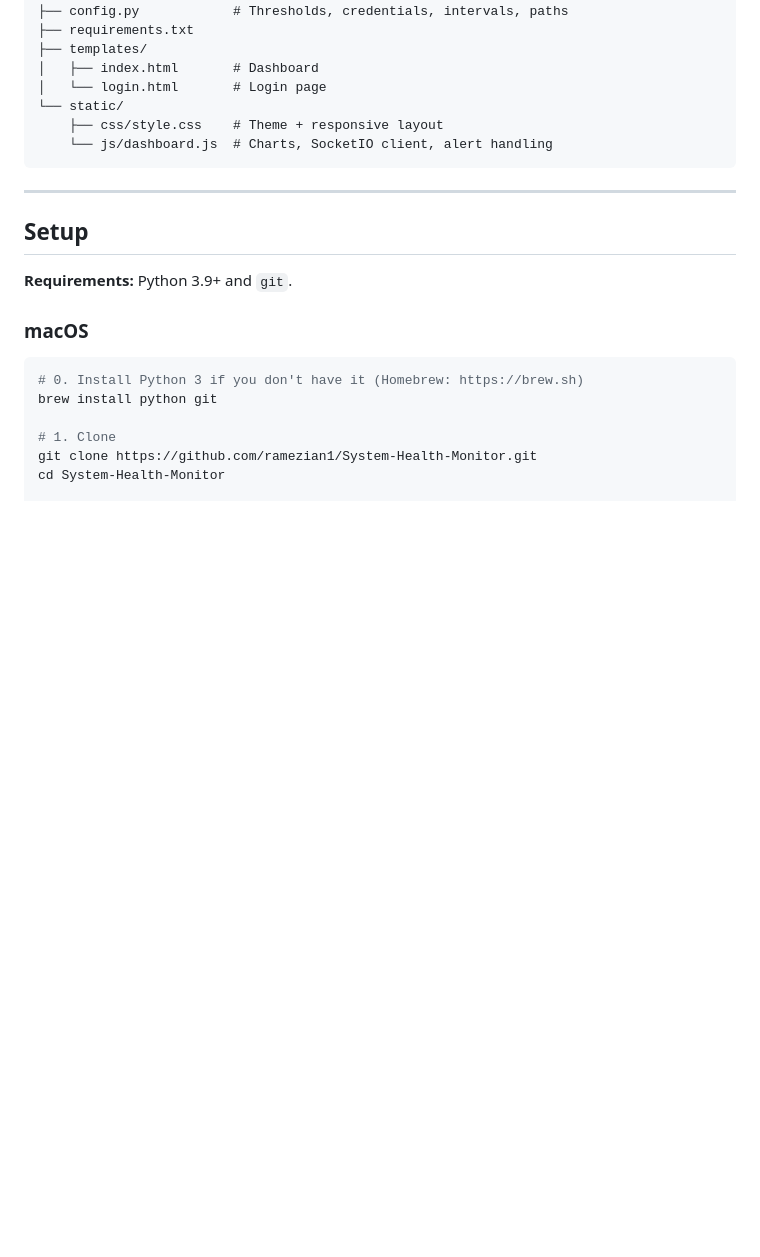
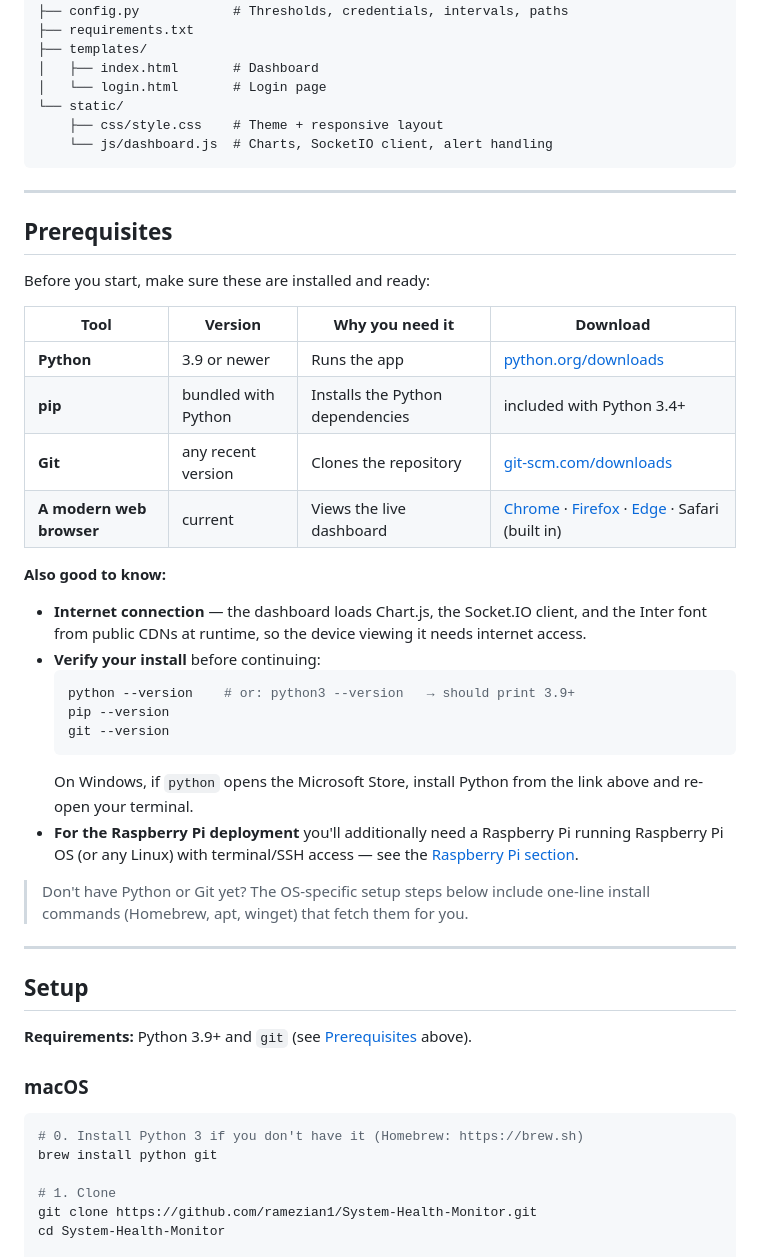
Before and after one commit to ramezian1/System-Health-Monitor, a Markdown page: README.md, the part around the change. Rendered like a GitHub page; blank space fills up the shorter version.

Commit message:
Add Prerequisites section to README
Lists required tools (Python 3.9+, pip, Git, a modern browser) with
versions, why each is needed, and download links, plus install-verification
commands and an internet/CDN note.

https://claude.ai/code/session_01AvZs6d3jecRjHgFG7Ybu7w

````diff
--- a/README.md
+++ b/README.md
@@ -53,9 +53,41 @@ System-Health-Monitor/
 
 ---
 
+## Prerequisites
+
+Before you start, make sure these are installed and ready:
+
+| Tool | Version | Why you need it | Download |
+|---|---|---|---|
+| **Python** | 3.9 or newer | Runs the app | [python.org/downloads](https://www.python.org/downloads/) |
+| **pip** | bundled with Python | Installs the Python dependencies | included with Python 3.4+ |
+| **Git** | any recent version | Clones the repository | [git-scm.com/downloads](https://git-scm.com/downloads) |
+| **A modern web browser** | current | Views the live dashboard | [Chrome](https://www.google.com/chrome/) · [Firefox](https://www.mozilla.org/firefox/) · [Edge](https://www.microsoft.com/edge) · Safari (built in) |
+
+**Also good to know:**
+
+- **Internet connection** — the dashboard loads Chart.js, the Socket.IO client, and the
+  Inter font from public CDNs at runtime, so the device viewing it needs internet access.
+- **Verify your install** before continuing:
+  ```bash
+  python --version    # or: python3 --version   → should print 3.9+
+  pip --version
+  git --version
+  ```
+  On Windows, if `python` opens the Microsoft Store, install Python from the link above and
+  re-open your terminal.
+- **For the Raspberry Pi deployment** you'll additionally need a Raspberry Pi running
+  Raspberry Pi OS (or any Linux) with terminal/SSH access — see the
+  [Raspberry Pi section](#raspberry-pi-recommended--monitors-the-pi-itself-24-7).
+
+> Don't have Python or Git yet? The OS-specific setup steps below include one-line install
+> commands (Homebrew, apt, winget) that fetch them for you.
+
+---
+
 ## Setup
 
-**Requirements:** Python 3.9+ and `git`.
+**Requirements:** Python 3.9+ and `git` (see [Prerequisites](#prerequisites) above).
 
 ### macOS
 
````
